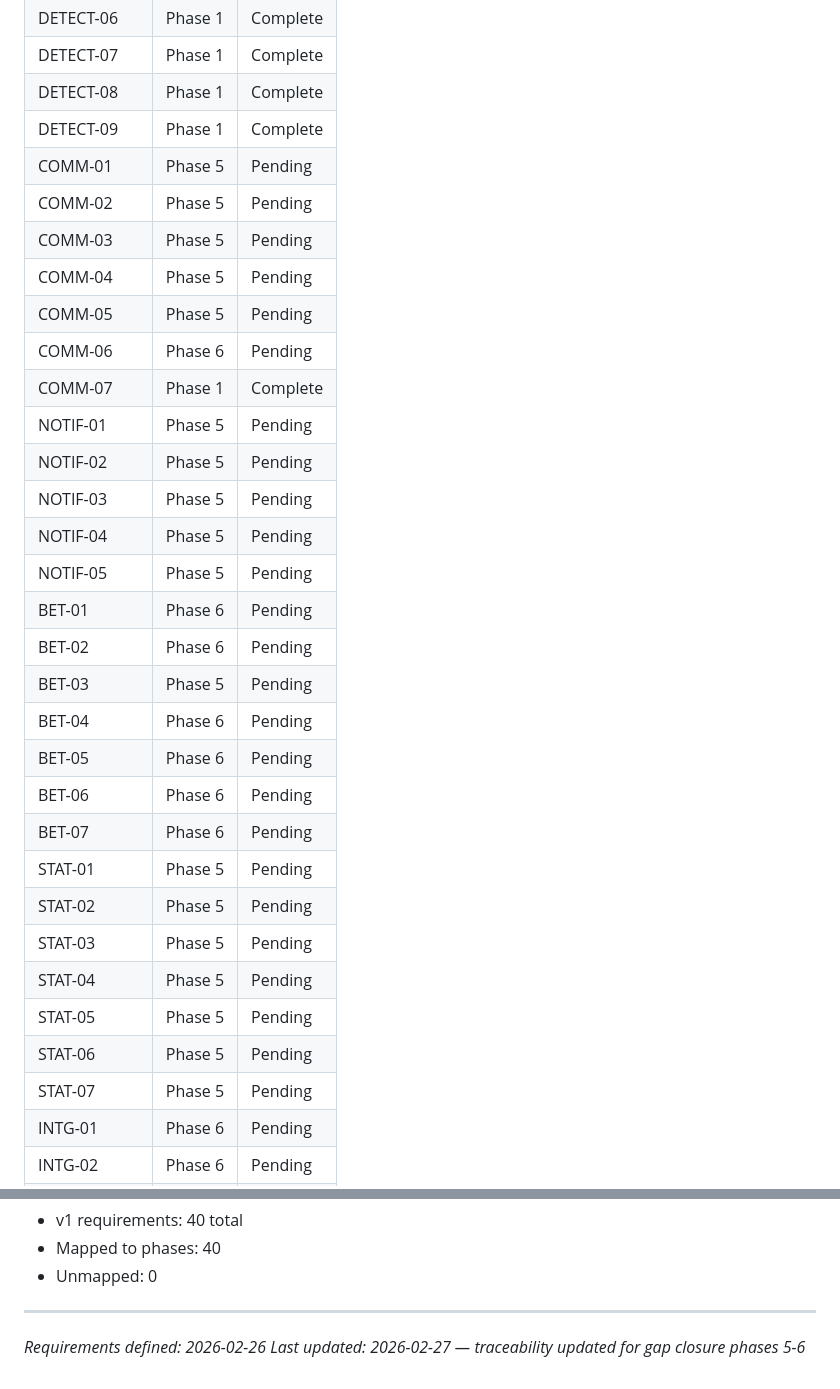
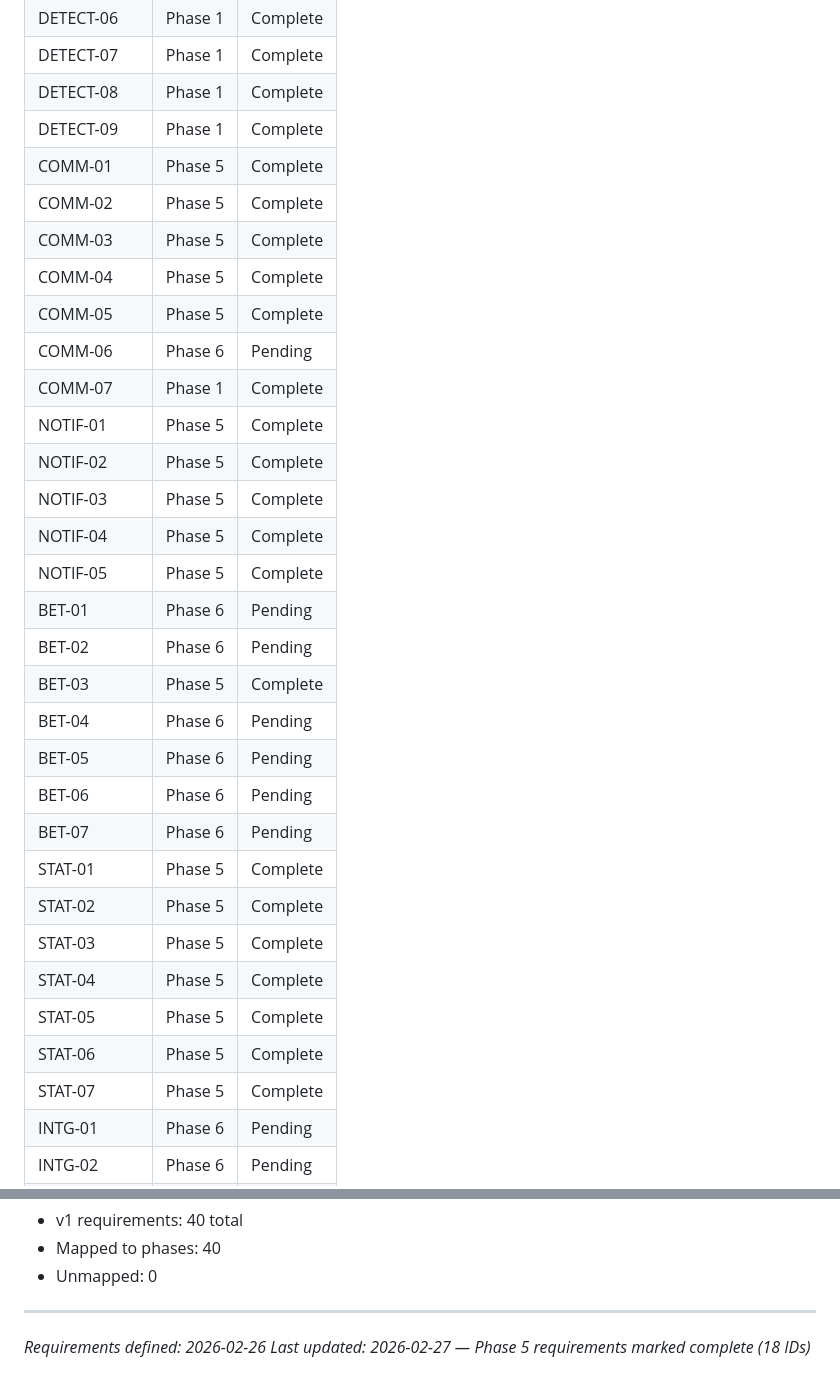
Before and after one commit to bledardo/eldenring-bot, a Markdown page: .planning/REQUIREMENTS.md, 2 parts joined by grey strips. GitHub-like rendering.

```diff
--- a/.planning/REQUIREMENTS.md
+++ b/.planning/REQUIREMENTS.md
@@ -112,32 +112,32 @@ Deferred to future release. Tracked but not in current roadmap.
 | DETECT-07 | Phase 1 | Complete |
 | DETECT-08 | Phase 1 | Complete |
 | DETECT-09 | Phase 1 | Complete |
-| COMM-01 | Phase 5 | Pending |
-| COMM-02 | Phase 5 | Pending |
-| COMM-03 | Phase 5 | Pending |
-| COMM-04 | Phase 5 | Pending |
-| COMM-05 | Phase 5 | Pending |
+| COMM-01 | Phase 5 | Complete |
+| COMM-02 | Phase 5 | Complete |
+| COMM-03 | Phase 5 | Complete |
+| COMM-04 | Phase 5 | Complete |
+| COMM-05 | Phase 5 | Complete |
 | COMM-06 | Phase 6 | Pending |
 | COMM-07 | Phase 1 | Complete |
-| NOTIF-01 | Phase 5 | Pending |
-| NOTIF-02 | Phase 5 | Pending |
-| NOTIF-03 | Phase 5 | Pending |
-| NOTIF-04 | Phase 5 | Pending |
-| NOTIF-05 | Phase 5 | Pending |
+| NOTIF-01 | Phase 5 | Complete |
+| NOTIF-02 | Phase 5 | Complete |
+| NOTIF-03 | Phase 5 | Complete |
+| NOTIF-04 | Phase 5 | Complete |
+| NOTIF-05 | Phase 5 | Complete |
 | BET-01 | Phase 6 | Pending |
 | BET-02 | Phase 6 | Pending |
-| BET-03 | Phase 5 | Pending |
+| BET-03 | Phase 5 | Complete |
 | BET-04 | Phase 6 | Pending |
 | BET-05 | Phase 6 | Pending |
 | BET-06 | Phase 6 | Pending |
 | BET-07 | Phase 6 | Pending |
-| STAT-01 | Phase 5 | Pending |
-| STAT-02 | Phase 5 | Pending |
-| STAT-03 | Phase 5 | Pending |
-| STAT-04 | Phase 5 | Pending |
-| STAT-05 | Phase 5 | Pending |
-| STAT-06 | Phase 5 | Pending |
-| STAT-07 | Phase 5 | Pending |
+| STAT-01 | Phase 5 | Complete |
+| STAT-02 | Phase 5 | Complete |
+| STAT-03 | Phase 5 | Complete |
+| STAT-04 | Phase 5 | Complete |
+| STAT-05 | Phase 5 | Complete |
+| STAT-06 | Phase 5 | Complete |
+| STAT-07 | Phase 5 | Complete |
 | INTG-01 | Phase 6 | Pending |
 | INTG-02 | Phase 6 | Pending |
 | INTG-03 | Phase 6 | Pending |
@@ -151,4 +151,4 @@ Deferred to future release. Tracked but not in current roadmap.
 
 ---
 *Requirements defined: 2026-02-26*
-*Last updated: 2026-02-27 — traceability updated for gap closure phases 5-6*
+*Last updated: 2026-02-27 — Phase 5 requirements marked complete (18 IDs)*
```
Also changed, not shown: other parts of .planning/REQUIREMENTS.md (+18 -18 lines), 1 other file.
